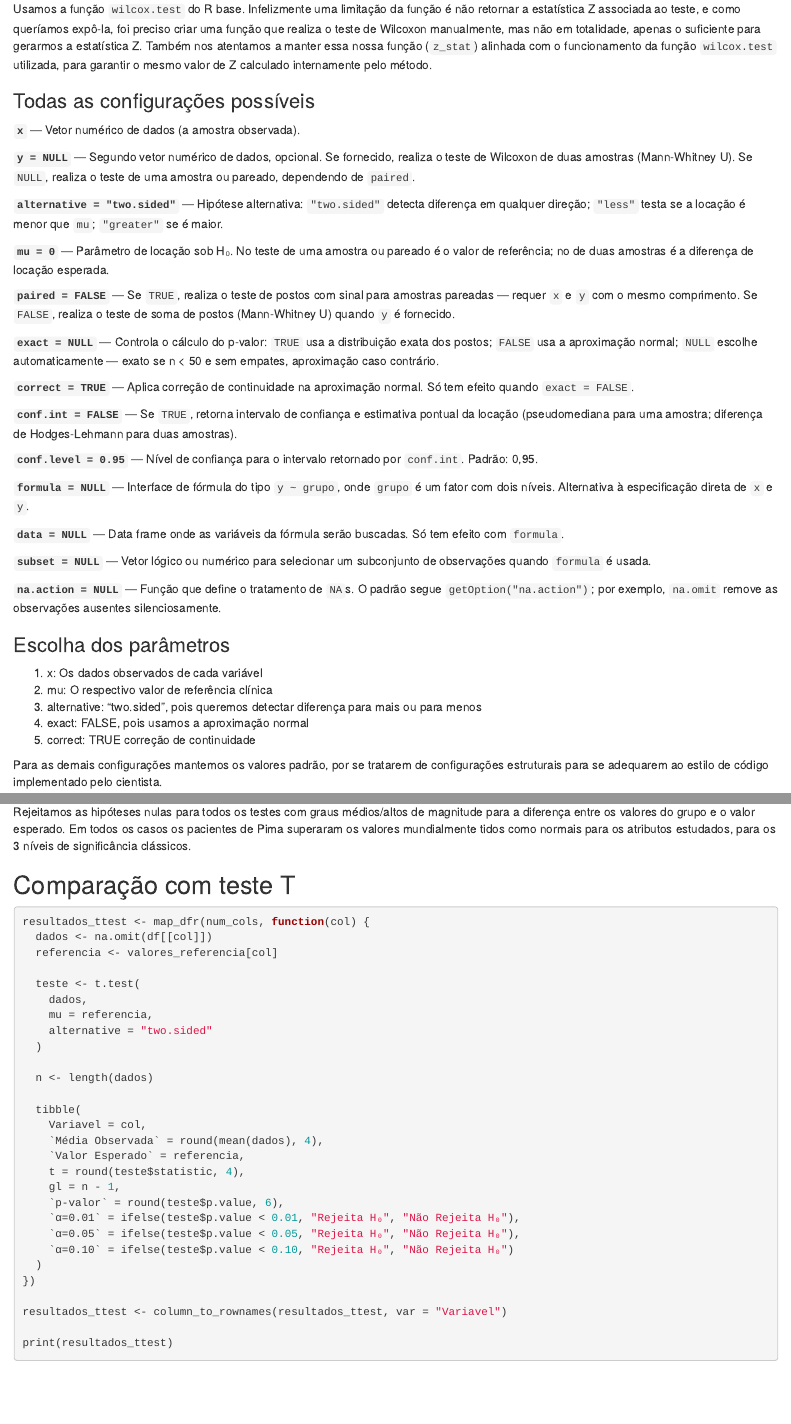
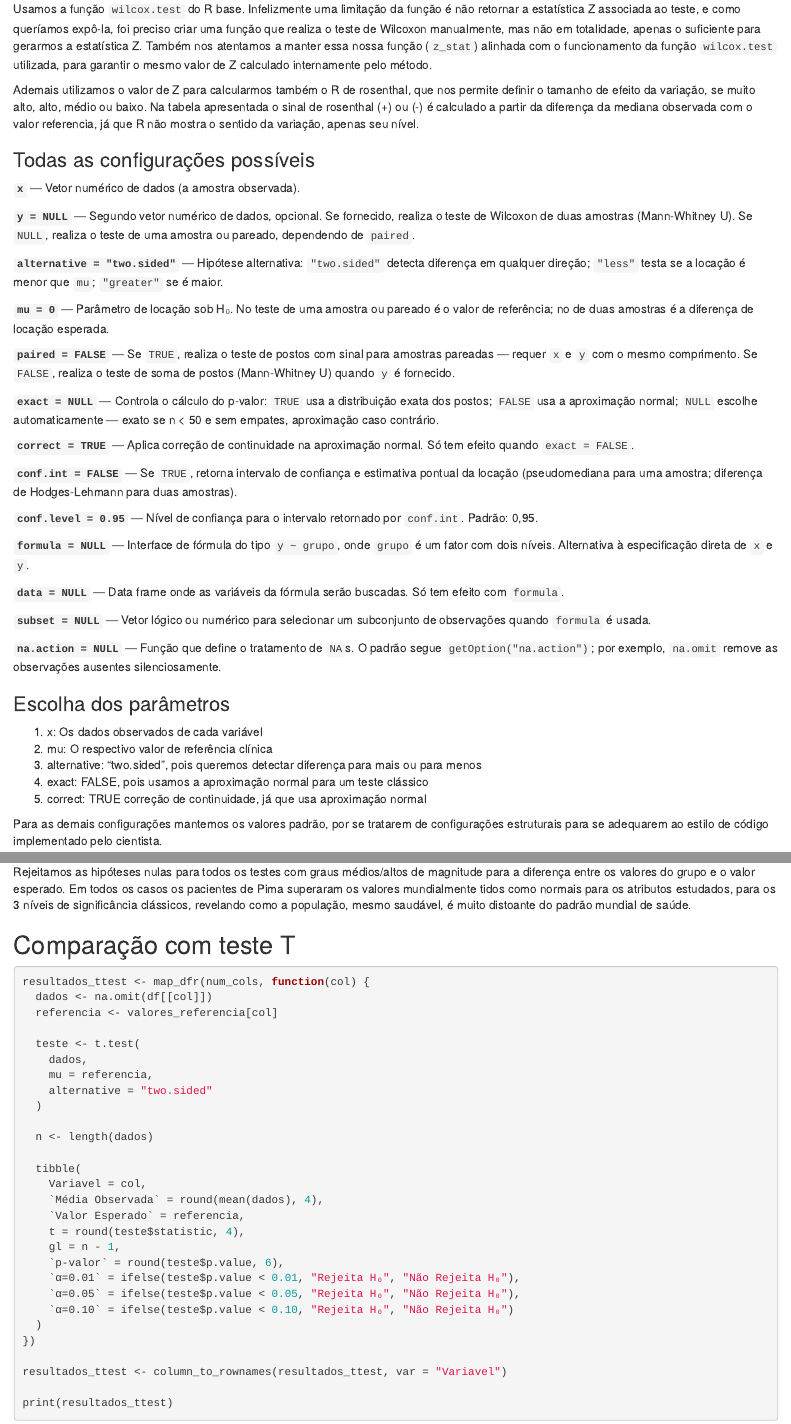
Before and after one commit to ArthurCordeiro-exe/inference-statistic, an R Markdown document (pesquisa.Rmd): the page in a window 1100 px wide, from 6900 px down, and a second part further down, joined at a grey line. Rendered offline with R 4.5, knitr and Pandoc, with nearby package versions.

Commit message:
textual improv

````diff
--- a/pesquisa.Rmd
+++ b/pesquisa.Rmd
@@ -182,6 +182,8 @@ df <- df |> select(-BloodPressure)
 
 Usamos a função `wilcox.test` do R base. Infelizmente uma limitação da função é não retornar a estatística Z associada ao teste, e como queríamos expô-la, foi preciso criar uma função que realiza o teste de Wilcoxon manualmente, mas não em totalidade, apenas o suficiente para gerarmos a estatística Z. Também nos atentamos a manter essa nossa função (`z_stat`) alinhada com o funcionamento da função `wilcox.test` utilizada, para garantir o mesmo valor de Z calculado internamente pelo método.
 
+Ademais utilizamos o valor de Z para calcularmos também o R de rosenthal, que nos permite definir o tamanho de efeito da variação, se muito alto, alto, médio ou baixo. Na tabela apresentada o sinal de rosenthal (+) ou (-) é calculado a partir da diferença da mediana observada com o valor referencia, já que R não mostra o sentido da variação, apenas seu nível.
+
 ### Todas as configurações possíveis
 
 **`x`** — Vetor numérico de dados (a amostra observada).
@@ -215,8 +217,8 @@ Usamos a função `wilcox.test` do R base. Infelizmente uma limitação da funç
 1.  x: Os dados observados de cada variável\
 2.  mu: O respectivo valor de referência clínica\
 3.  alternative: "two.sided", pois queremos detectar diferença para mais ou para menos\
-4.  exact: FALSE, pois usamos a aproximação normal\
-5.  correct: TRUE correção de continuidade\
+4.  exact: FALSE, pois usamos a aproximação normal para um teste clássico\
+5.  correct: TRUE correção de continuidade, já que usa aproximação normal\
 
 Para as demais configurações mantemos os valores padrão, por se tratarem de configurações estruturais para se adequarem ao estilo de código implementado pelo cientista.
 
@@ -294,7 +296,7 @@ resultados_wilcoxon <- column_to_rownames(resultados_wilcoxon, var = "Variavel")
 print(resultados_wilcoxon)
 ```
 
-Rejeitamos as hipóteses nulas para todos os testes com graus médios/altos de magnitude para a diferença entre os valores do grupo e o valor esperado. Em todos os casos os pacientes de Pima superaram os valores mundialmente tidos como normais para os atributos estudados, para os 3 níveis de significância clássicos.
+Rejeitamos as hipóteses nulas para todos os testes com graus médios/altos de magnitude para a diferença entre os valores do grupo e o valor esperado. Em todos os casos os pacientes de Pima superaram os valores mundialmente tidos como normais para os atributos estudados, para os 3 níveis de significância clássicos, revelando como a população, mesmo saudável, é muito distoante do padrão mundial de saúde.
 
 ## Comparação com teste T
 
````
Also changed, not shown: pesquisa.Rmd (2 more changed lines), 1 other file.
